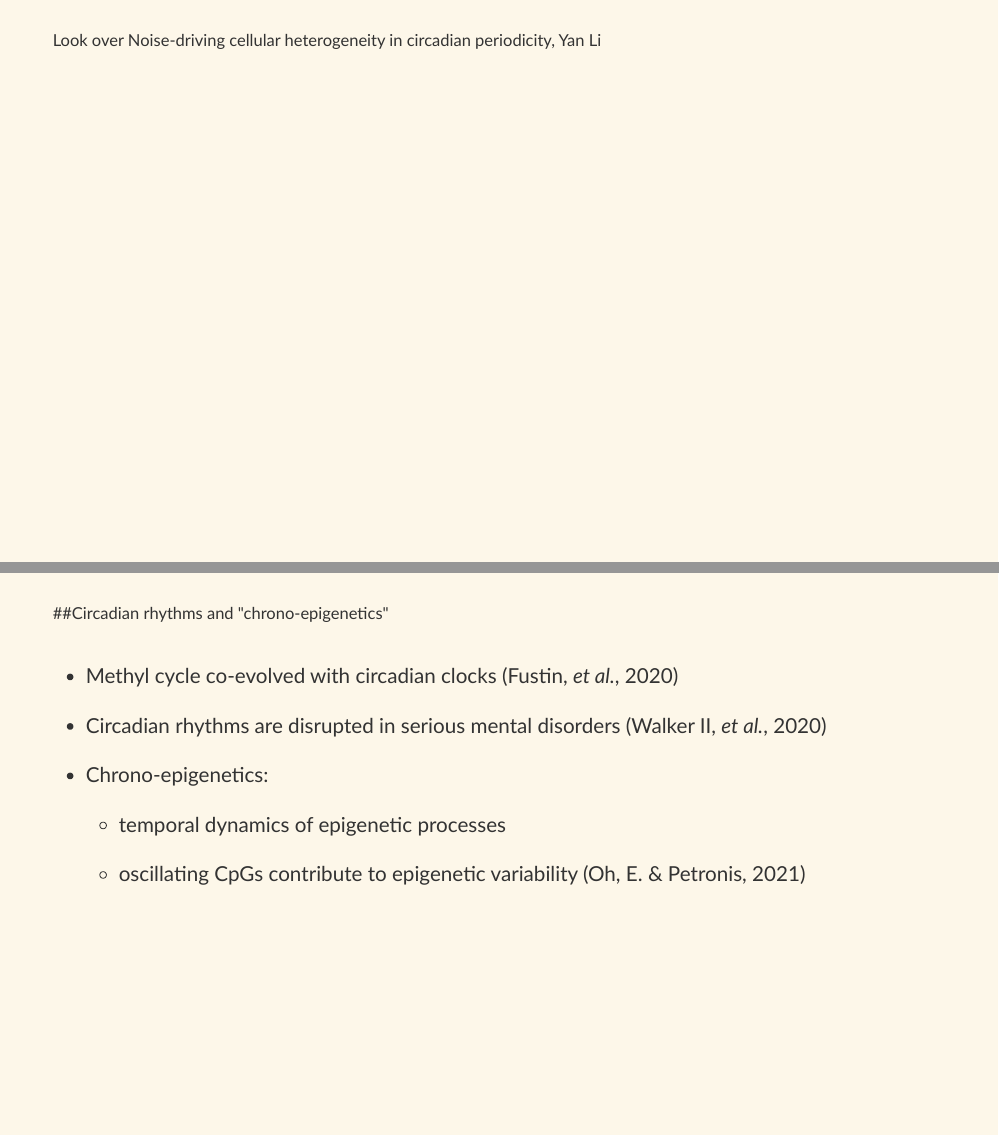
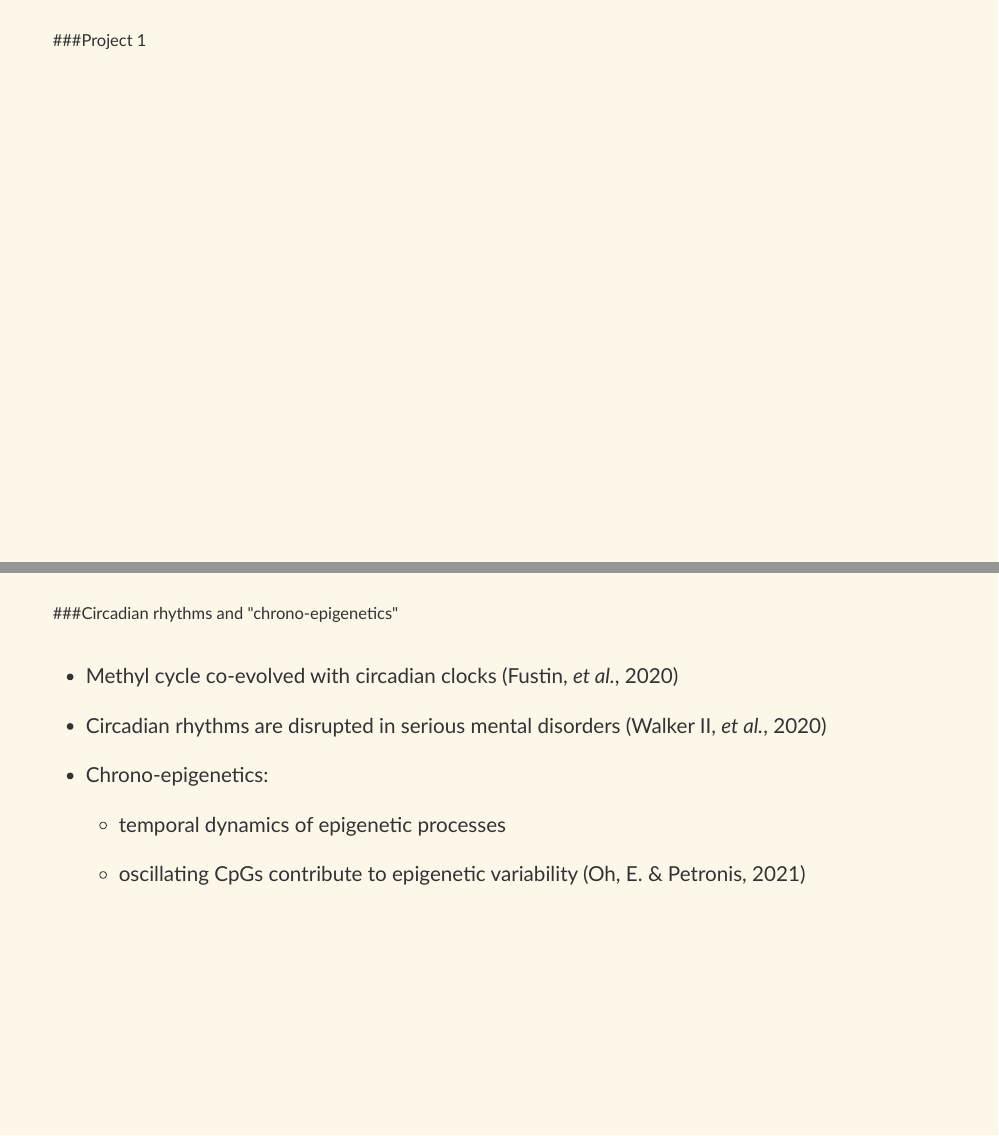
Before and after one commit to jonellevillar/FoU_April4, an R Markdown document (FoU_pres.Rmd): pages 12 and 16 of 30 before the commit and pages 12 and 14 of 27 after it, joined at a grey line. Rendered offline with R 4.5, knitr and Pandoc, with nearby package versions; the slides are laid out offline by our stand-in for remark.js, each with all of its steps uncovered, in fonts that may differ from those the slides ask for, and without slide numbers, shadows or browser add-ons; colours and fonts come from the style sheet that the author committed, because xaringanthemer is not installed; some code elsewhere in the file could not run offline; a font, style sheet, LaTeX package, included part or bibliography that could not be used is replaced or left out.

Commit message:
update outline

```diff
--- a/FoU_pres.Rmd
+++ b/FoU_pres.Rmd
@@ -231,9 +231,6 @@ class: top left
 .footnote[[1] SCZ Working Group of the PGC, medRxiv, 2022;  [2] Kaar _et al._, Neuropharmacology, 2020]
 
 ---
-
-Look over Noise-driving cellular heterogeneity in circadian periodicity, Yan Li
----
 ###Project 1
 
 ---
@@ -252,9 +249,7 @@ Look over Noise-driving cellular heterogeneity in circadian periodicity, Yan Li
 
 ---
 
-
----
-##Circadian rhythms and "chrono-epigenetics" <br> <br>
+###Circadian rhythms and "chrono-epigenetics" <br> <br>
 
 .bitty[
 - Methyl cycle co-evolved with circadian clocks (Fustin, _et al._, 2020) <br> <br>
```
Also changed, not shown: FoU_pres.Rmd (2 more changed lines).
